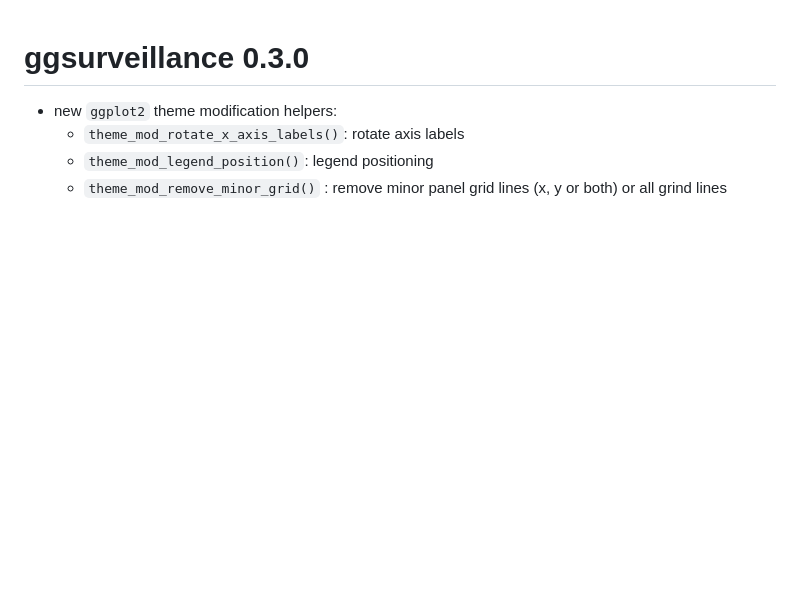
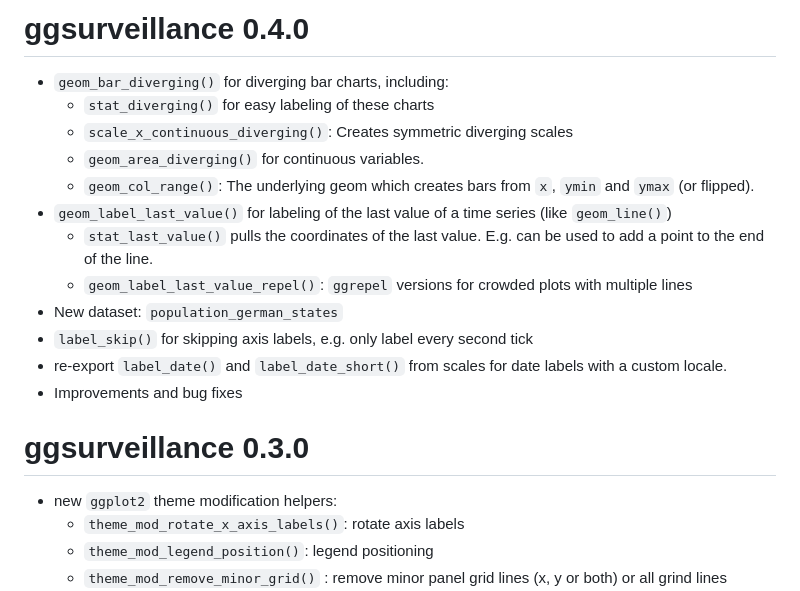
Before and after one commit to biostats-dev/ggsurveillance, a Markdown page: NEWS.md, the part around the change. Rendered like a GitHub page; blank space fills up the shorter version.

```diff
--- a/NEWS.md
+++ b/NEWS.md
@@ -1,3 +1,18 @@
+# ggsurveillance 0.4.0
+
+-   `geom_bar_diverging()` for diverging bar charts, including:
+    -   `stat_diverging()` for easy labeling of these charts
+    -   `scale_x_continuous_diverging()`: Creates symmetric diverging scales
+    -   `geom_area_diverging()` for continuous variables.
+    -   `geom_col_range()`: The underlying geom which creates bars from `x`, `ymin` and `ymax` (or flipped).
+-   `geom_label_last_value()` for labeling of the last value of a time series (like `geom_line()`)
+    -   `stat_last_value()` pulls the coordinates of the last value. E.g. can be used to add a point to the end of the line.
+    -   `geom_label_last_value_repel()`: `ggrepel` versions for crowded plots with multiple lines
+-   New dataset: `population_german_states`
+-   `label_skip()` for skipping axis labels, e.g. only label every second tick
+-   re-export `label_date()` and `label_date_short()` from scales for date labels with a custom locale.
+-   Improvements and bug fixes
+
 # ggsurveillance 0.3.0
 
 -   new `ggplot2` theme modification helpers:
```
Also changed, not shown: README.md (+22 -0 lines), man/figures/diverging_bar_chart_age_pyramid_readme.png (added), 5 other files.
